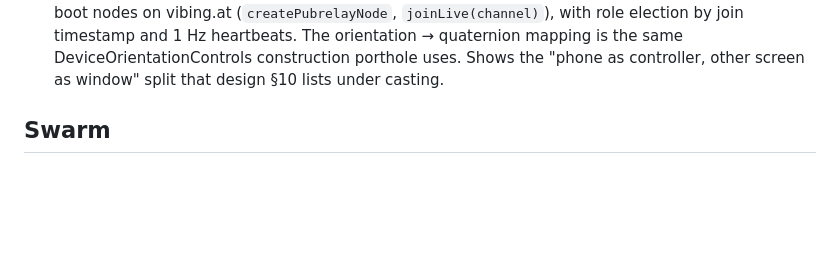
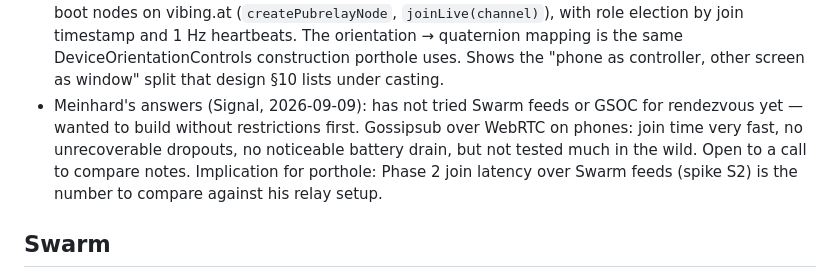
Before and after one commit to petfold/porthole, a Markdown page: docs/references.md, the part around the change. Rendered like a GitHub page; blank space fills up the shorter version.

Commit message:
References: Meinhard's notes on rendezvous and gossipsub on phones
Co-Authored-By: Claude Fable 5.1 <noreply@anthropic.com>

```diff
--- a/docs/references.md
+++ b/docs/references.md
@@ -36,6 +36,12 @@
   mapping is the same DeviceOrientationControls construction porthole uses.
   Shows the "phone as controller, other screen as window" split that
   design §10 lists under casting.
+- Meinhard's answers (Signal, 2026-09-09): has not tried Swarm feeds or GSOC
+  for rendezvous yet — wanted to build without restrictions first. Gossipsub
+  over WebRTC on phones: join time very fast, no unrecoverable dropouts, no
+  noticeable battery drain, but not tested much in the wild. Open to a call
+  to compare notes. Implication for porthole: Phase 2 join latency over
+  Swarm feeds (spike S2) is the number to compare against his relay setup.
 
 ## Swarm
 
```
